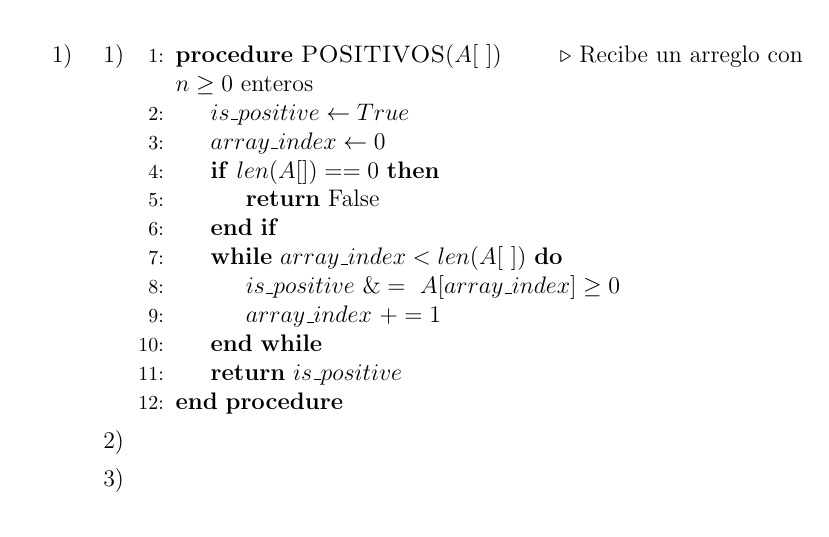
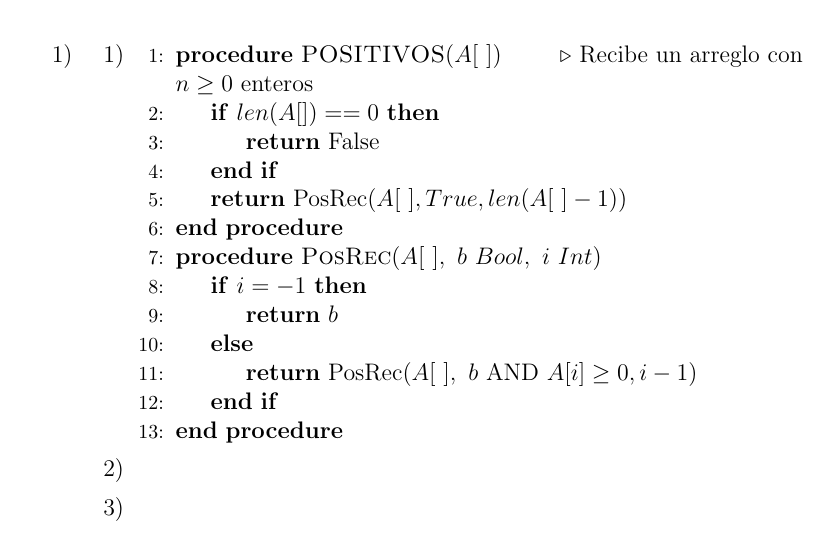
Before and after one commit to chiknahuikoatl/Alnalisis_de_Algoritmos, a LaTeX problem sheet (Tarea_1/AA_Tarea_1.tex): part of page 2 of 2, cut so that both start at the same text. Compiled offline with pdfLaTeX.

Commit message:
Modificaciones al primer algoritmo. Ahora trabaja con recursión de cola.

```diff
--- a/Tarea_1/AA_Tarea_1.tex
+++ b/Tarea_1/AA_Tarea_1.tex
@@ -51,16 +51,17 @@
     \item[1)]{
         \begin{algorithmic}[1]
         \Procedure{POSITIVOS}{$A[\ ]$}\Comment{Recibe un arreglo con $n\geq 0$ enteros}
-        \State $is\_positive\gets True$
-        \State $array\_index\gets 0$
         \If{$len(A[]) == 0$}
             \State \textbf{return} False
         \EndIf
-        \While{$array\_index < len(A[\ ])$}
-            \State $is\_positive\ \&=\ A[array\_index] \geq 0$
-            \State $array\_index\ += 1$
-        \EndWhile\label{euclidendwhile}
-        \State \textbf{return} $is\_positive$
+        \State \textbf{return} PosRec($A[\ ], True, len(A[\ ]-1))$
+        \EndProcedure
+        \Procedure{PosRec}{$A[\ ],\ b\ Bool,\ i\ Int$}
+        \If{$i = -1$}
+            \State \textbf{return} $b$
+        \Else
+            \State \textbf{return} PosRec($A[\ ],\ b\ \text{AND}\ A[i]\geq0, i - 1$)
+        \EndIf
         \EndProcedure
     \end{algorithmic}
     }
```
Also changed, not shown: Tarea_1/AA_Tarea_1.pdf.
